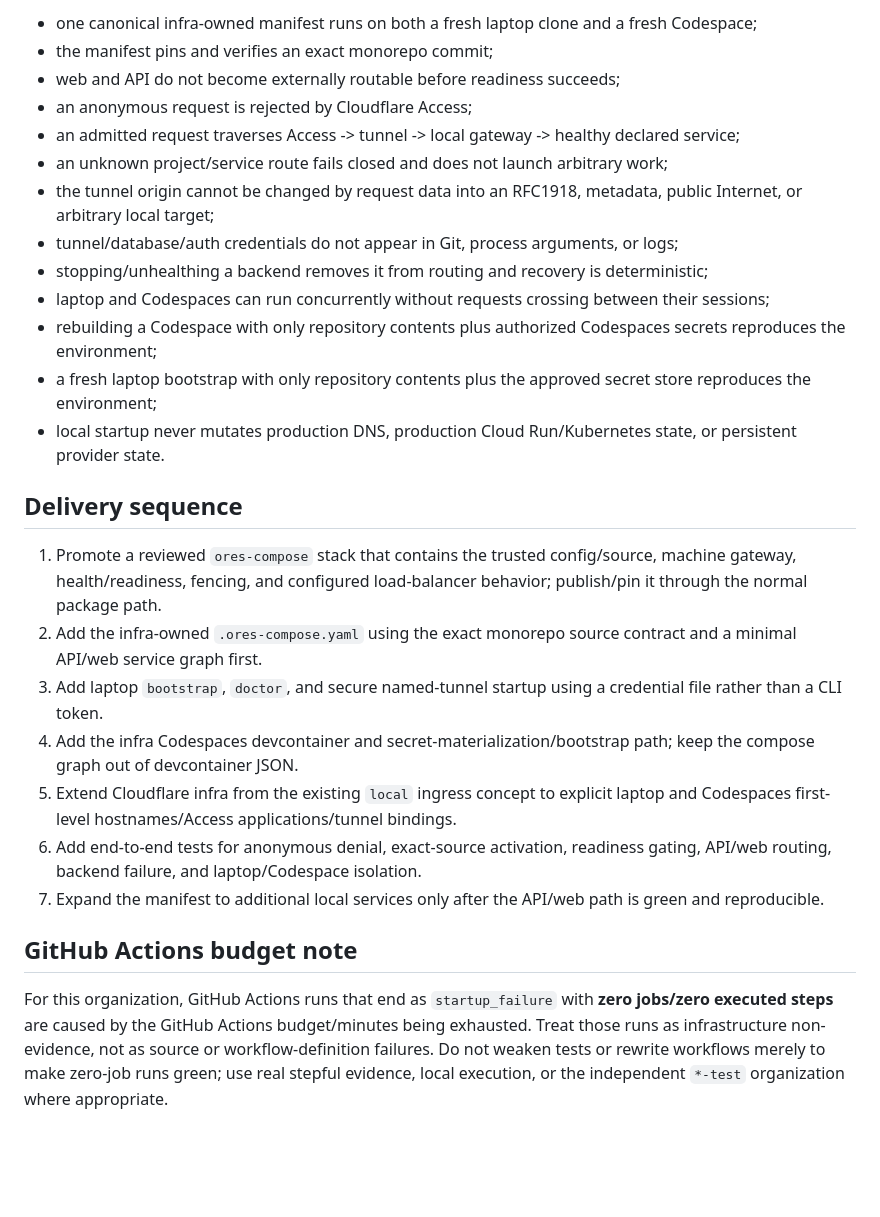
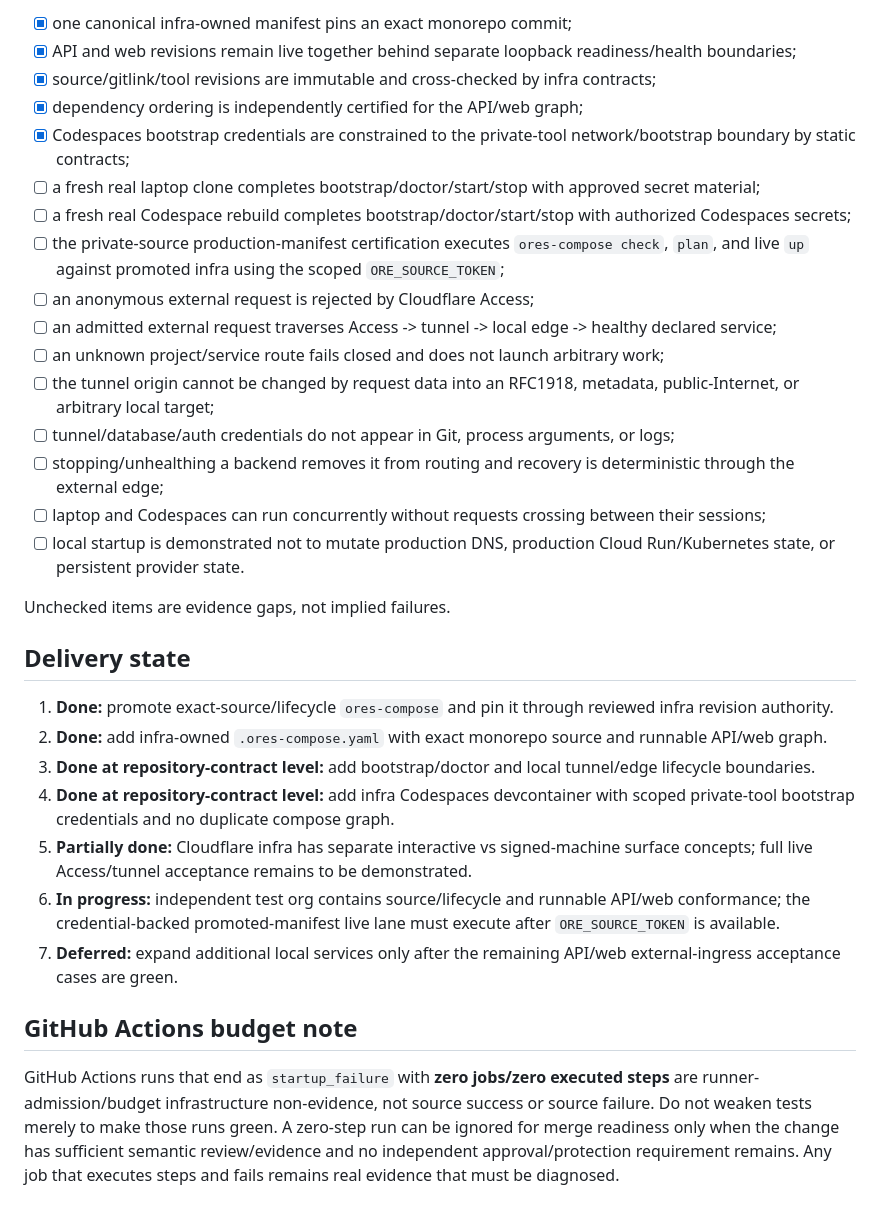
Before and after one commit to gha-indie-worker/.github, a Markdown page: docs/ORES_COMPOSE_LOCAL_CODESPACES.md, the part around one of its changes. GitHub-like rendering; blank space fills up the shorter version.

```diff
--- a/docs/ORES_COMPOSE_LOCAL_CODESPACES.md
+++ b/docs/ORES_COMPOSE_LOCAL_CODESPACES.md
@@ -146,28 +159,33 @@ The integration is considered working only when all of the following have execut
 
-- one canonical infra-owned manifest runs on both a fresh laptop clone and a fresh Codespace;
-- the manifest pins and verifies an exact monorepo commit;
-- web and API do not become externally routable before readiness succeeds;
-- an anonymous request is rejected by Cloudflare Access;
-- an admitted request traverses Access -> tunnel -> local gateway -> healthy declared service;
-- an unknown project/service route fails closed and does not launch arbitrary work;
-- the tunnel origin cannot be changed by request data into an RFC1918, metadata, public Internet, or arbitrary local target;
-- tunnel/database/auth credentials do not appear in Git, process arguments, or logs;
-- stopping/unhealthing a backend removes it from routing and recovery is deterministic;
-- laptop and Codespaces can run concurrently without requests crossing between their sessions;
-- rebuilding a Codespace with only repository contents plus authorized Codespaces secrets reproduces the environment;
-- a fresh laptop bootstrap with only repository contents plus the approved secret store reproduces the environment;
-- local startup never mutates production DNS, production Cloud Run/Kubernetes state, or persistent provider state.
+- [x] one canonical infra-owned manifest pins an exact monorepo commit;
+- [x] API and web revisions remain live together behind separate loopback readiness/health boundaries;
+- [x] source/gitlink/tool revisions are immutable and cross-checked by infra contracts;
+- [x] dependency ordering is independently certified for the API/web graph;
+- [x] Codespaces bootstrap credentials are constrained to the private-tool network/bootstrap boundary by static contracts;
+- [ ] a fresh real laptop clone completes bootstrap/doctor/start/stop with approved secret material;
+- [ ] a fresh real Codespace rebuild completes bootstrap/doctor/start/stop with authorized Codespaces secrets;
+- [ ] the private-source production-manifest certification executes `ores-compose check`, `plan`, and live `up` against promoted infra using the scoped `ORE_SOURCE_TOKEN`;
+- [ ] an anonymous external request is rejected by Cloudflare Access;
+- [ ] an admitted external request traverses Access -> tunnel -> local edge -> healthy declared service;
+- [ ] an unknown project/service route fails closed and does not launch arbitrary work;
+- [ ] the tunnel origin cannot be changed by request data into an RFC1918, metadata, public-Internet, or arbitrary local target;
+- [ ] tunnel/database/auth credentials do not appear in Git, process arguments, or logs;
+- [ ] stopping/unhealthing a backend removes it from routing and recovery is deterministic through the external edge;
+- [ ] laptop and Codespaces can run concurrently without requests crossing between their sessions;
+- [ ] local startup is demonstrated not to mutate production DNS, production Cloud Run/Kubernetes state, or persistent provider state.
 
-## Delivery sequence
+Unchecked items are evidence gaps, not implied failures.
 
-1. Promote a reviewed `ores-compose` stack that contains the trusted config/source, machine gateway, health/readiness, fencing, and configured load-balancer behavior; publish/pin it through the normal package path.
-2. Add the infra-owned `.ores-compose.yaml` using the exact monorepo source contract and a minimal API/web service graph first.
-3. Add laptop `bootstrap`, `doctor`, and secure named-tunnel startup using a credential file rather than a CLI token.
-4. Add the infra Codespaces devcontainer and secret-materialization/bootstrap path; keep the compose graph out of devcontainer JSON.
-5. Extend Cloudflare infra from the existing `local` ingress concept to explicit laptop and Codespaces first-level hostnames/Access applications/tunnel bindings.
-6. Add end-to-end tests for anonymous denial, exact-source activation, readiness gating, API/web routing, backend failure, and laptop/Codespace isolation.
-7. Expand the manifest to additional local services only after the API/web path is green and reproducible.
+## Delivery state
+
+1. **Done:** promote exact-source/lifecycle `ores-compose` and pin it through reviewed infra revision authority.
+2. **Done:** add infra-owned `.ores-compose.yaml` with exact monorepo source and runnable API/web graph.
+3. **Done at repository-contract level:** add bootstrap/doctor and local tunnel/edge lifecycle boundaries.
+4. **Done at repository-contract level:** add infra Codespaces devcontainer with scoped private-tool bootstrap credentials and no duplicate compose graph.
+5. **Partially done:** Cloudflare infra has separate interactive vs signed-machine surface concepts; full live Access/tunnel acceptance remains to be demonstrated.
+6. **In progress:** independent test org contains source/lifecycle and runnable API/web conformance; the credential-backed promoted-manifest live lane must execute after `ORE_SOURCE_TOKEN` is available.
+7. **Deferred:** expand additional local services only after the remaining API/web external-ingress acceptance cases are green.
 
 ## GitHub Actions budget note
 
-For this organization, GitHub Actions runs that end as `startup_failure` with **zero jobs/zero executed steps** are caused by the GitHub Actions budget/minutes being exhausted. Treat those runs as infrastructure non-evidence, not as source or workflow-definition failures. Do not weaken tests or rewrite workflows merely to make zero-job runs green; use real stepful evidence, local execution, or the independent `*-test` organization where appropriate.
+GitHub Actions runs that end as `startup_failure` with **zero jobs/zero executed steps** are runner-admission/budget infrastructure non-evidence, not source success or source failure. Do not weaken tests merely to make those runs green. A zero-step run can be ignored for merge readiness only when the change has sufficient semantic review/evidence and no independent approval/protection requirement remains. Any job that executes steps and fails remains real evidence that must be diagnosed.
```
Also changed, not shown: other parts of docs/ORES_COMPOSE_LOCAL_CODESPACES.md (+69 -56 lines).
